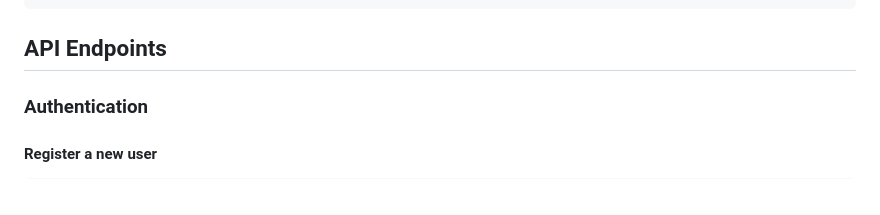
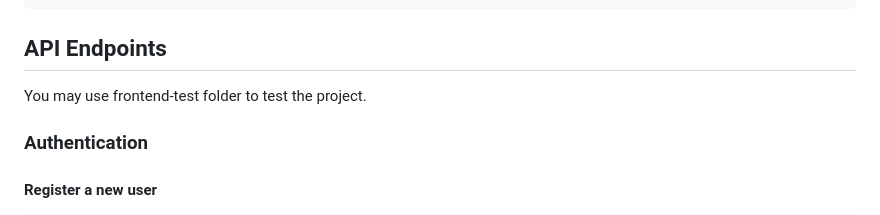
Before and after one commit to m4naff/Real-Time-Collaborative-Document-Editor, a Markdown page: README.md, the part around the change printed below. Rendered like a GitHub page.

````diff
--- a/README.md
+++ b/README.md
@@ -156,6 +156,7 @@ The application follows a layered architecture:
 ```
 
 ## API Endpoints
+You may use frontend-test folder to test the project.
 
 ### Authentication
 
````
Also changed, not shown: other parts of README.md (+11 -0 lines).
